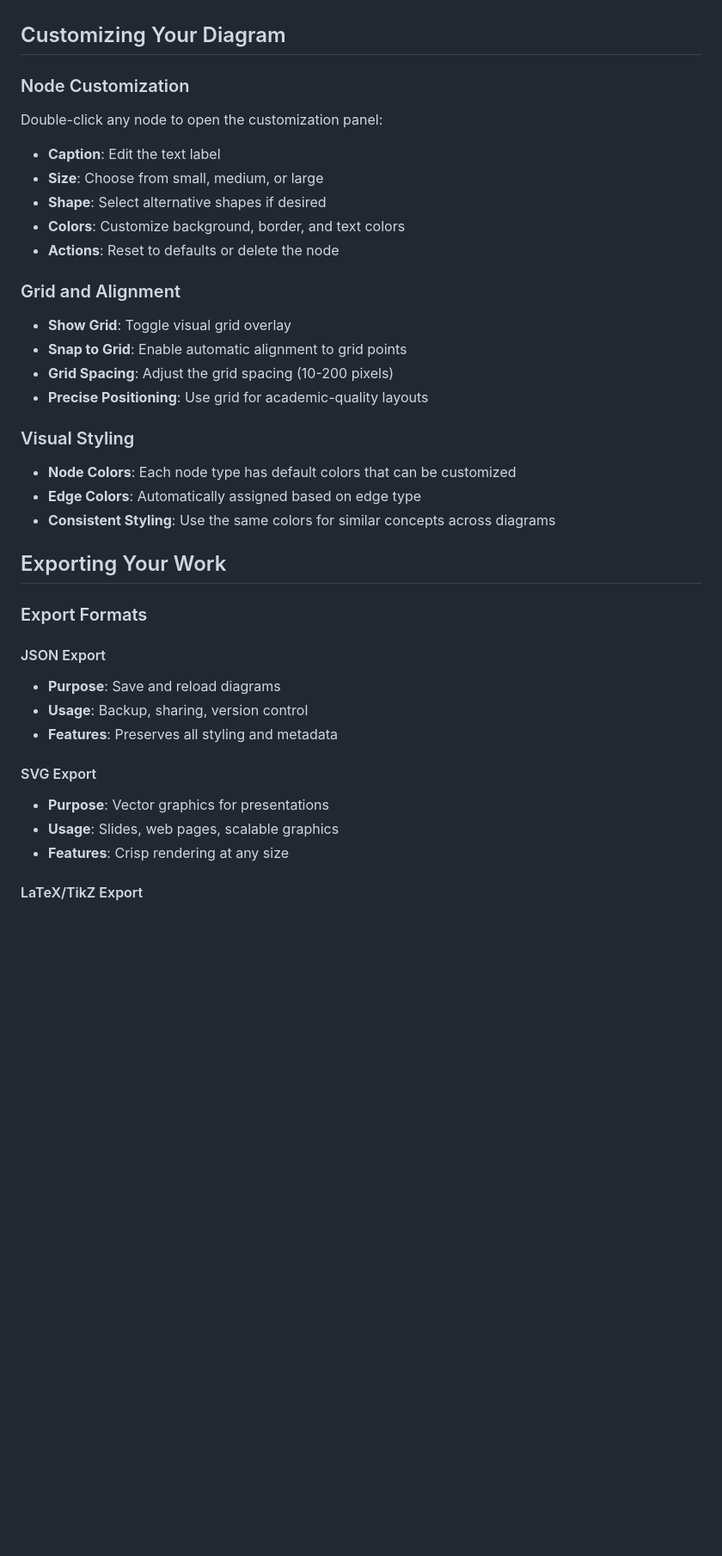
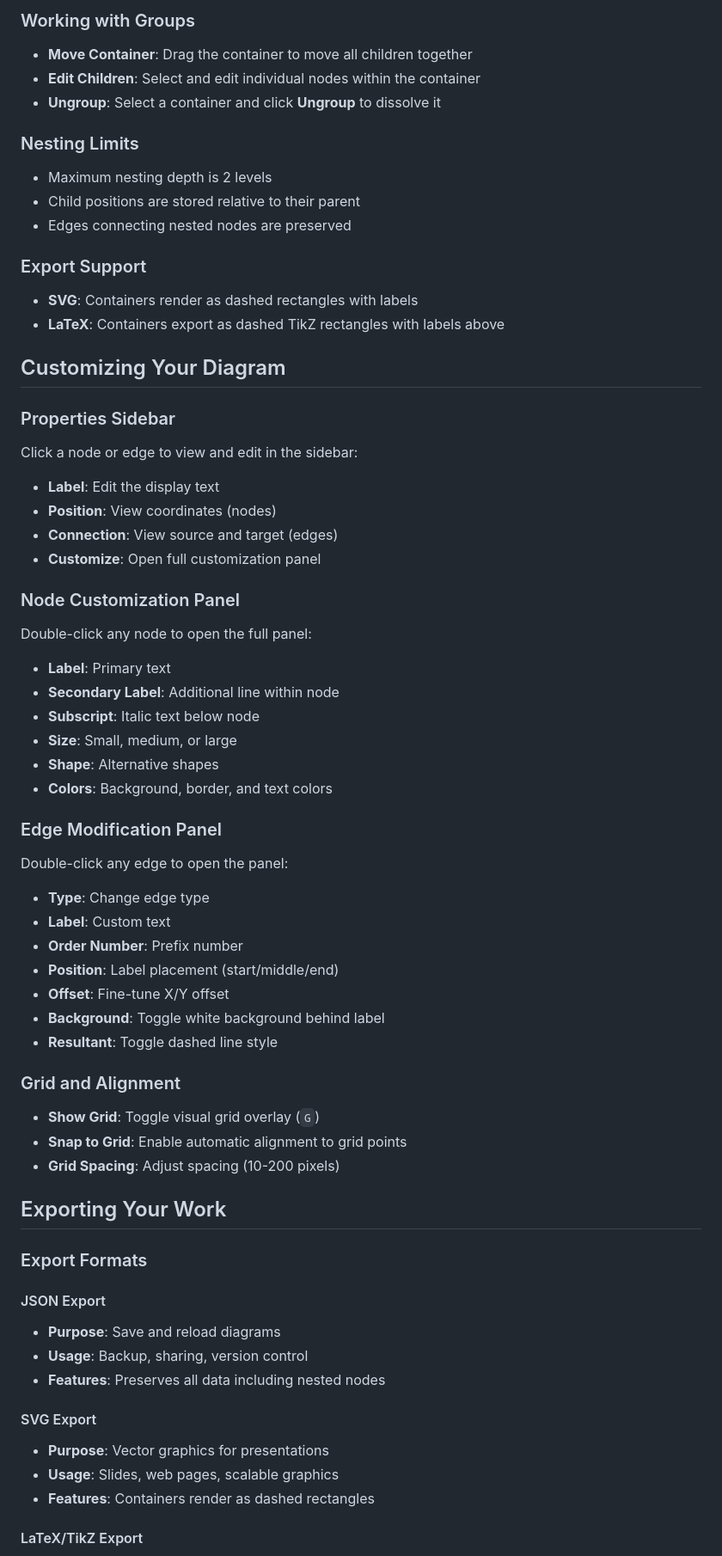
Before and after one commit to msantelli/pragma-graph-tool, a Markdown page: USER_GUIDE.md, the part around one of its changes. Shown at 86% size. GitHub-like rendering; blank space fills up the shorter version.

```diff
--- a/USER_GUIDE.md
+++ b/USER_GUIDE.md
@@ -127,24 +158,49 @@ The Pragma Graph Tool is a specialized application for creating visual represent
+### Working with Groups
+- **Move Container**: Drag the container to move all children together
+- **Edit Children**: Select and edit individual nodes within the container
+- **Ungroup**: Select a container and click **Ungroup** to dissolve it
+
+### Nesting Limits
+- Maximum nesting depth is 2 levels
+- Child positions are stored relative to their parent
+- Edges connecting nested nodes are preserved
+
+### Export Support
+- **SVG**: Containers render as dashed rectangles with labels
+- **LaTeX**: Containers export as dashed TikZ rectangles with labels above
 
 ## Customizing Your Diagram
 
-### Node Customization
-Double-click any node to open the customization panel:
-- **Caption**: Edit the text label
-- **Size**: Choose from small, medium, or large
-- **Shape**: Select alternative shapes if desired
-- **Colors**: Customize background, border, and text colors
-- **Actions**: Reset to defaults or delete the node
+### Properties Sidebar
+Click a node or edge to view and edit in the sidebar:
+- **Label**: Edit the display text
+- **Position**: View coordinates (nodes)
+- **Connection**: View source and target (edges)
+- **Customize**: Open full customization panel
+
+### Node Customization Panel
+Double-click any node to open the full panel:
+- **Label**: Primary text
+- **Secondary Label**: Additional line within node
+- **Subscript**: Italic text below node
+- **Size**: Small, medium, or large
+- **Shape**: Alternative shapes
+- **Colors**: Background, border, and text colors
+
+### Edge Modification Panel
+Double-click any edge to open the panel:
+- **Type**: Change edge type
+- **Label**: Custom text
+- **Order Number**: Prefix number
+- **Position**: Label placement (start/middle/end)
+- **Offset**: Fine-tune X/Y offset
+- **Background**: Toggle white background behind label
+- **Resultant**: Toggle dashed line style
 
 ### Grid and Alignment
-- **Show Grid**: Toggle visual grid overlay
+- **Show Grid**: Toggle visual grid overlay (`G`)
 - **Snap to Grid**: Enable automatic alignment to grid points
-- **Grid Spacing**: Adjust the grid spacing (10-200 pixels)
-- **Precise Positioning**: Use grid for academic-quality layouts
-
-### Visual Styling
-- **Node Colors**: Each node type has default colors that can be customized
-- **Edge Colors**: Automatically assigned based on edge type
-- **Consistent Styling**: Use the same colors for similar concepts across diagrams
+- **Grid Spacing**: Adjust spacing (10-200 pixels)
 
 ## Exporting Your Work
 
@@ -153,12 +209,12 @@ Double-click any node to open the customization panel:
 #### JSON Export
 - **Purpose**: Save and reload diagrams
 - **Usage**: Backup, sharing, version control
-- **Features**: Preserves all styling and metadata
+- **Features**: Preserves all data including nested nodes
 
 #### SVG Export
 - **Purpose**: Vector graphics for presentations
 - **Usage**: Slides, web pages, scalable graphics
-- **Features**: Crisp rendering at any size
+- **Features**: Containers render as dashed rectangles
 
 #### LaTeX/TikZ Export
 - **Purpose**: Academic papers and publications
```
Also changed, not shown: other parts of USER_GUIDE.md (+124 -85 lines).
